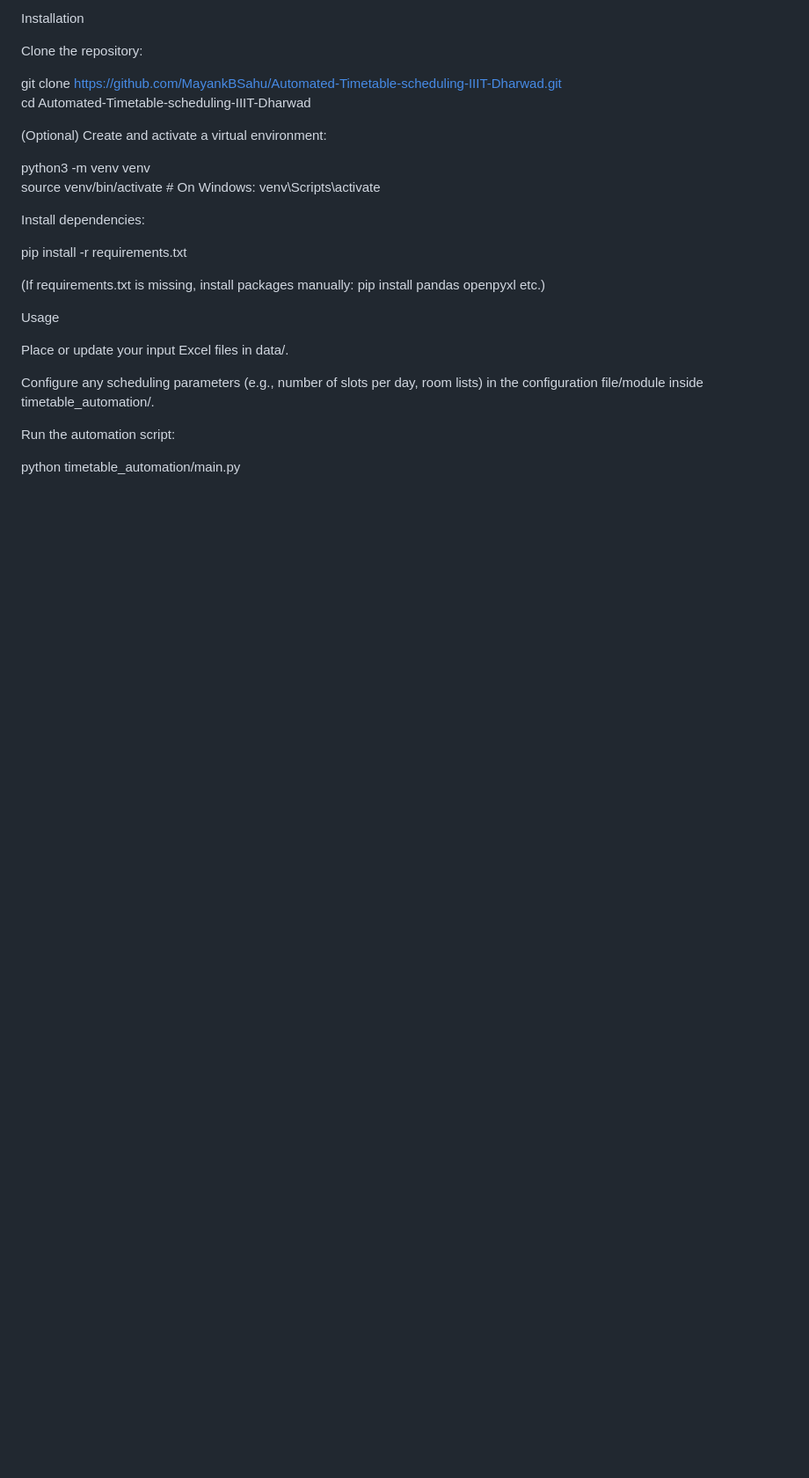
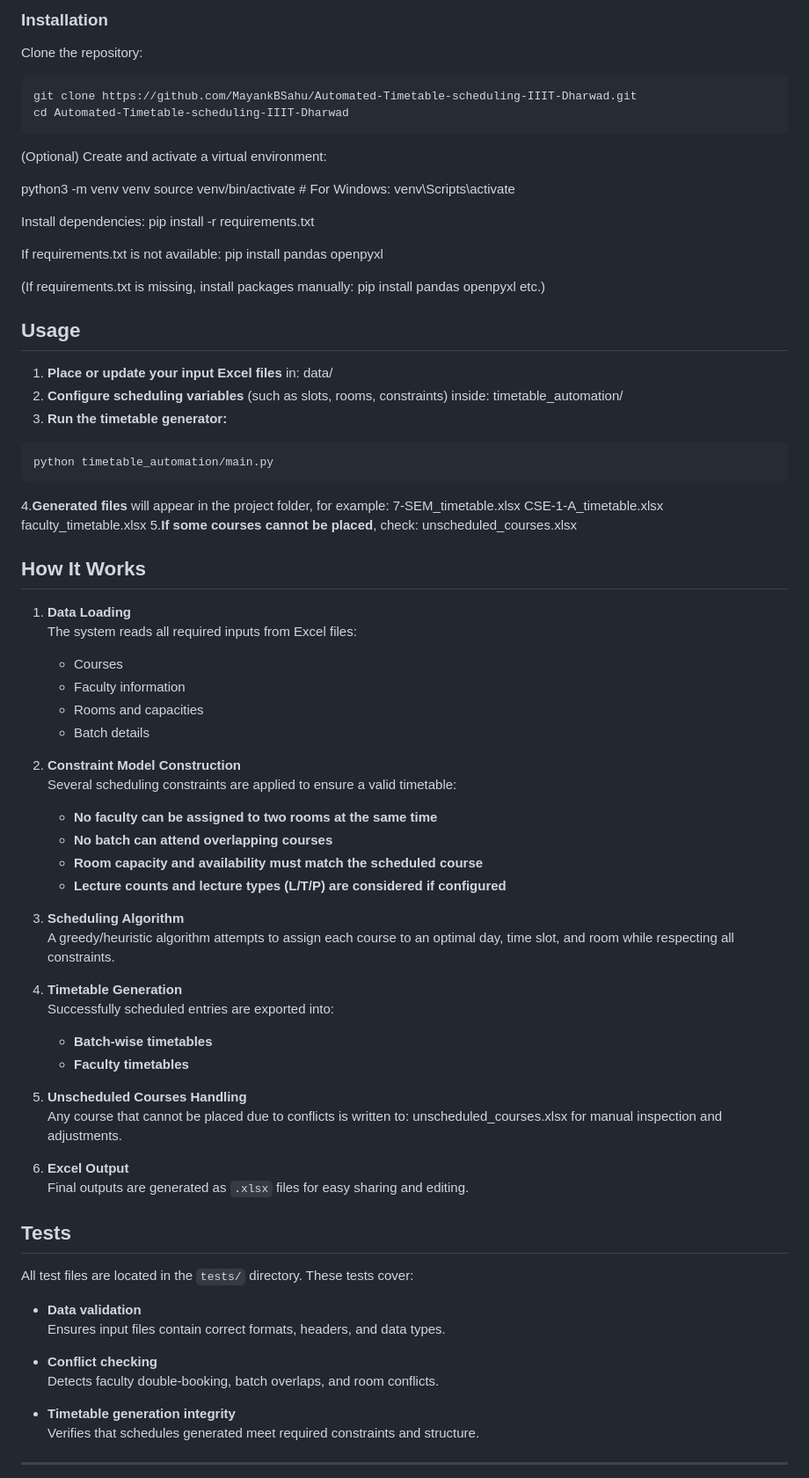
Before and after one commit to MayankBSahu/Automated-Timetable-scheduling-IIIT-Dharwad, a Markdown page: README.md, the part around one of its changes. Shown at 88% size. Drawn GitHub-style; blank space fills up the shorter version.

````diff
--- a/README.md
+++ b/README.md
@@ -72,31 +75,85 @@ Sample data files (see data/ folder) with the correct schema.
 
-Installation
+###  Installation
 
 Clone the repository:
-
+```bash
 git clone https://github.com/MayankBSahu/Automated-Timetable-scheduling-IIIT-Dharwad.git
 cd Automated-Timetable-scheduling-IIIT-Dharwad
-
-
+```
 (Optional) Create and activate a virtual environment:
 
 python3 -m venv venv
-source venv/bin/activate  # On Windows: venv\Scripts\activate
+source venv/bin/activate   # For Windows: venv\Scripts\activate
 
 
 Install dependencies:
-
 pip install -r requirements.txt
 
+If requirements.txt is not available:
+pip install pandas openpyxl
 
 (If requirements.txt is missing, install packages manually: pip install pandas openpyxl etc.)
 
-Usage
+##  Usage
+1. **Place or update your input Excel files** in:
+data/
+2. **Configure scheduling variables** (such as slots, rooms, constraints) inside:
+timetable_automation/
+3. **Run the timetable generator:**
+```bash
+python timetable_automation/main.py
+```
+4.**Generated files** will appear in the project folder, for example:
+7-SEM_timetable.xlsx
+CSE-1-A_timetable.xlsx
+faculty_timetable.xlsx
+5.**If some courses cannot be placed**, check:
+unscheduled_courses.xlsx
 
-Place or update your input Excel files in data/.
+##  How It Works
 
-Configure any scheduling parameters (e.g., number of slots per day, room lists) in the configuration file/module inside timetable_automation/.
+1. **Data Loading**
+   The system reads all required inputs from Excel files:
+   - Courses
+   - Faculty information
+   - Rooms and capacities
+   - Batch details
 
-Run the automation script:
+2. **Constraint Model Construction**
+   Several scheduling constraints are applied to ensure a valid timetable:
+   - **No faculty can be assigned to two rooms at the same time**
+   - **No batch can attend overlapping courses**
+   - **Room capacity and availability must match the scheduled course**
+   - **Lecture counts and lecture types (L/T/P) are considered if configured**
 
-python timetable_automation/main.py
+3. **Scheduling Algorithm**
+   A greedy/heuristic algorithm attempts to assign each course to an optimal
+   day, time slot, and room while respecting all constraints.
+
+4. **Timetable Generation**
+   Successfully scheduled entries are exported into:
+   - **Batch-wise timetables**
+   - **Faculty timetables**
+
+5. **Unscheduled Courses Handling**
+   Any course that cannot be placed due to conflicts is written to:
+   unscheduled_courses.xlsx for manual inspection and adjustments.
+
+6. **Excel Output**
+Final outputs are generated as `.xlsx` files for easy sharing and editing.
+
+##  Tests
+
+All test files are located in the `tests/` directory. These tests cover:
+
+- **Data validation**
+  Ensures input files contain correct formats, headers, and data types.
+
+- **Conflict checking**
+  Detects faculty double-booking, batch overlaps, and room conflicts.
+
+- **Timetable generation integrity**
+  Verifies that schedules generated meet required constraints and structure.
+
+---
+
````
Also changed, not shown: other parts of README.md (+140 -105 lines).
